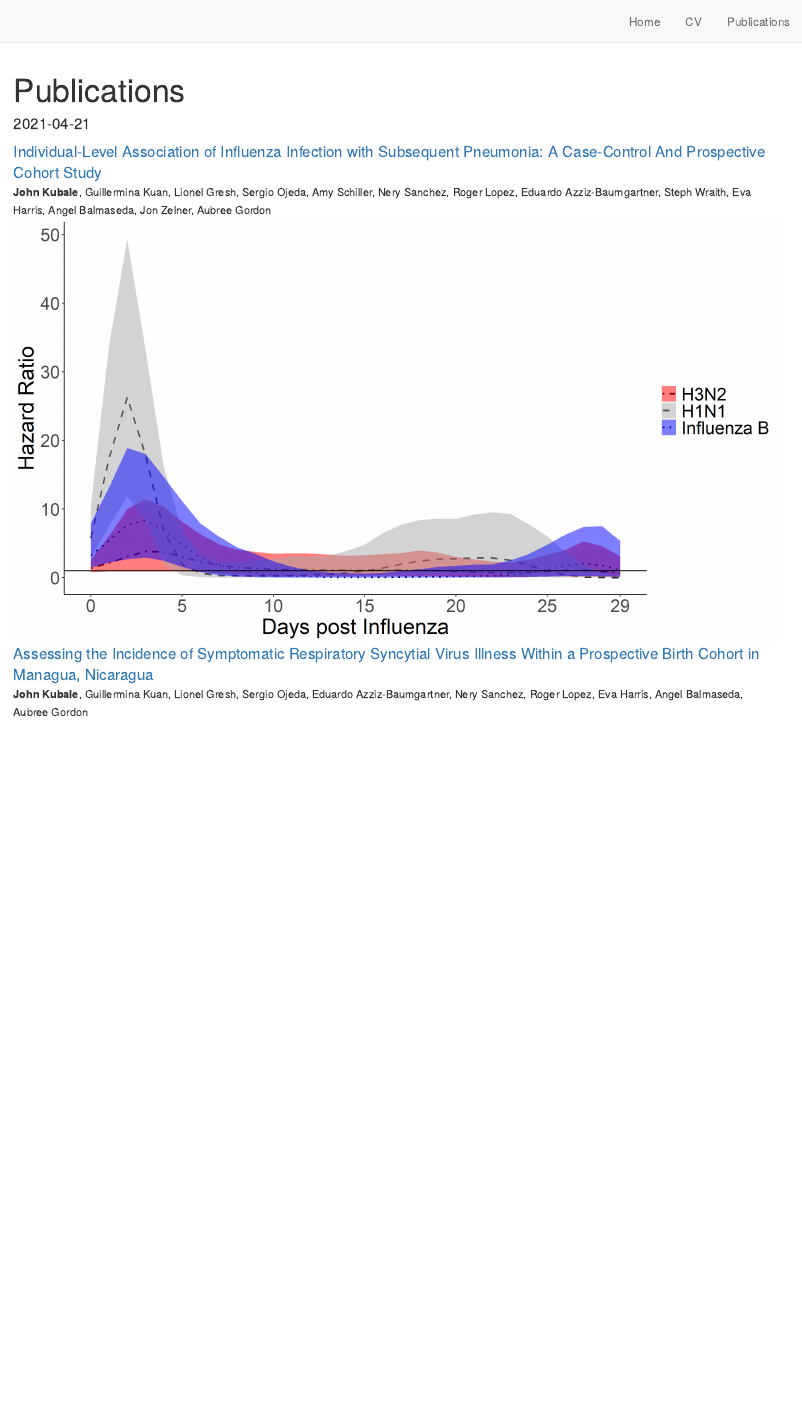
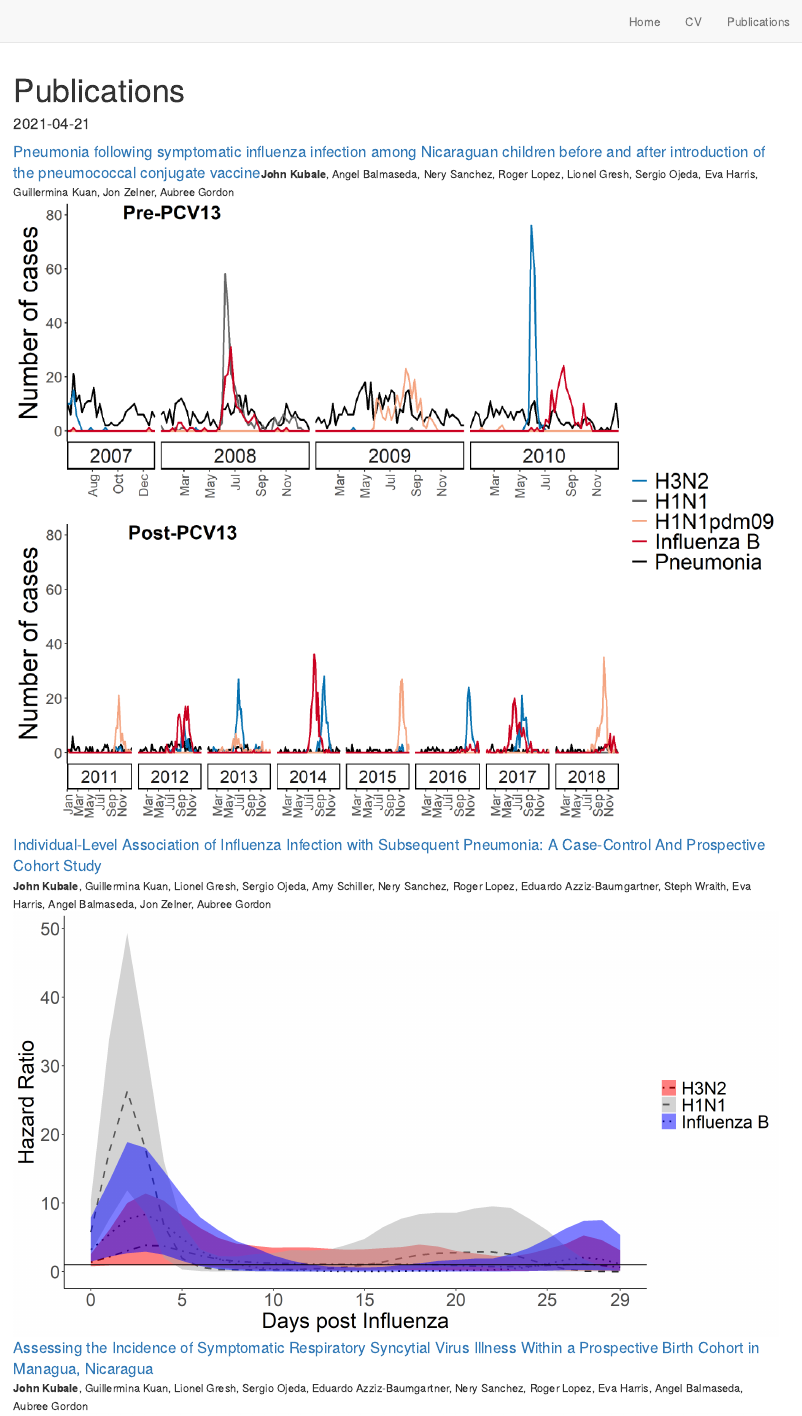
Before and after one commit to jkubale/jkubale.github.io_old, an R Markdown document (pubs.Rmd): the page in a window 1100 px wide, from its top. Rendered offline with R 4.5, knitr and Pandoc, with nearby package versions; drawn as R Markdown's standard HTML page in place of the format the file asks for.

Commit message:
update pubs

````diff
--- a/pubs.Rmd
+++ b/pubs.Rmd
@@ -1,12 +1,5 @@
 ---
 title: "Publications"
-#description: |
-#  A new article created using the Distill format.
-# author:
-#   - name: Nora Jones
-#     url: https://example.com/norajones
-#     affiliation: Spacely Sprockets
-#     affiliation_url: https://example.com/spacelysprokets
 date: "`r Sys.Date()`"
 output: distill::distill_article
 ---
@@ -17,6 +10,9 @@ library(rmarkdown)
 library(knitr)
 
 ```
+
+[<font size="4">Pneumonia following symptomatic influenza infection among Nicaraguan children before and after introduction of the pneumococcal conjugate vaccine</font>](https://pubmed.ncbi.nlm.nih.gov/33351091/)<font size="2">**John Kubale**, Angel Balmaseda, Nery Sanchez, Roger Lopez, Lionel Gresh, Sergio Ojeda, Eva Harris, Guillermina Kuan, Jon Zelner, Aubree Gordon</font>
+<aside>![](pics/flu_pneumo.PNG){width=100%}</aside>
 
 [<font size="4">Individual-Level Association of Influenza Infection with Subsequent  Pneumonia: A Case-Control And Prospective Cohort Study</font>](https://pubmed.ncbi.nlm.nih.gov/32717069/)
 <font size="2">**John Kubale**, Guillermina Kuan, Lionel Gresh, Sergio Ojeda, Amy Schiller, Nery Sanchez, Roger Lopez, Eduardo Azziz-Baumgartner, Steph Wraith, Eva Harris, Angel Balmaseda, Jon Zelner, Aubree Gordon</font>
````
Also changed, not shown: docs/search.json, pics/flu_pneumo.PNG (added), 2 other files.
